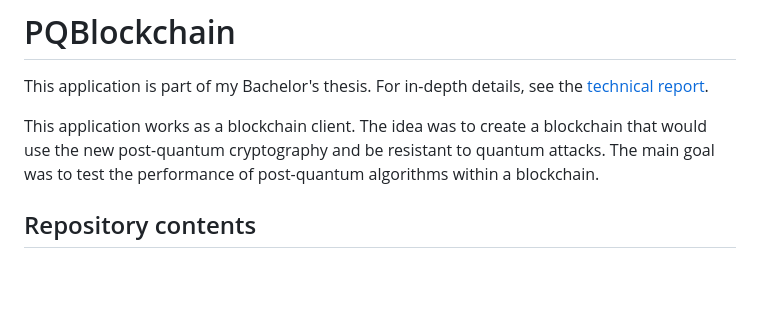
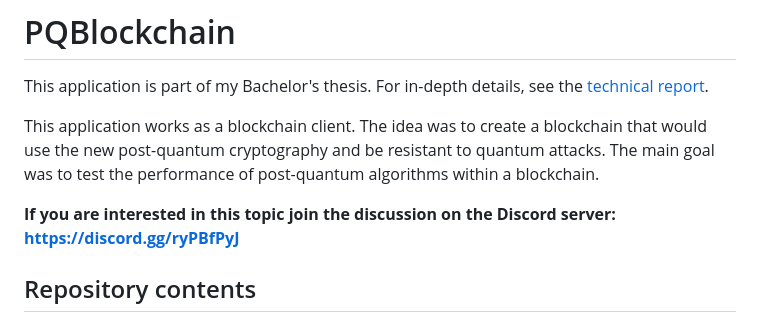
Before and after one commit to imiskii/PQBlockchain, a Markdown page: README.md, the part around one of its changes. Drawn GitHub-style; blank space fills up the shorter version.

Commit message:
Update README.md
feat: readme update

```diff
--- a/README.md
+++ b/README.md
@@ -4,6 +4,7 @@ This application is part of my Bachelor's thesis. For in-depth details, see the
 
 This application works as a blockchain client. The idea was to create a blockchain that would use the new post-quantum cryptography and be resistant to quantum attacks. The main goal was to test the performance of post-quantum algorithms within a blockchain.
 
+**If you are interested in this topic join the discussion on the Discord server: [https://discord.gg/ryPBfPyJ](https://discord.gg/ryPBfPyJ)**
 
 ## Repository contents
 
```
Also changed, not shown: other parts of README.md (+0 -1 lines).
